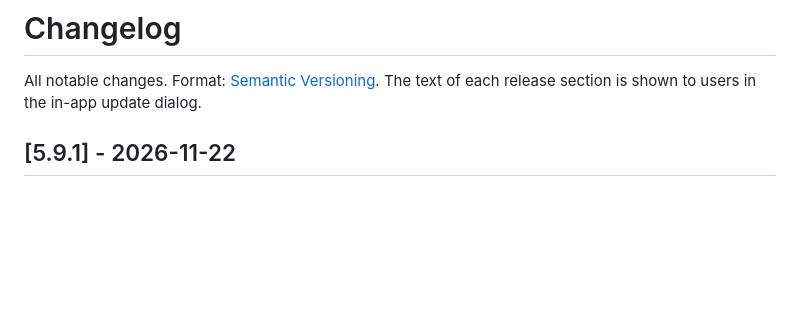
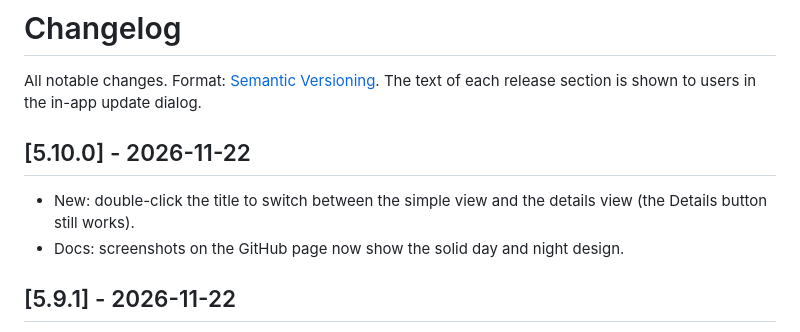
Before and after one commit to DanStasiak/airguard-widget, a Markdown page: CHANGELOG.md, the part around the change. Rendered like a GitHub page; blank space fills up the shorter version.

Commit message:
v5.10.0: double-click title toggles simple/details; refreshed screenshots
Co-Authored-By: Claude Sonnet 5.5 <noreply@anthropic.com>
Claude-Session: https://claude.ai/code/session_01W38UNCWRvMYfcRr6jVyi8m

```diff
--- a/CHANGELOG.md
+++ b/CHANGELOG.md
@@ -1,6 +1,10 @@
 # Changelog
 
 All notable changes. Format: [Semantic Versioning](https://semver.org). The text of each release section is shown to users in the in-app update dialog.
+
+## [5.10.0] - 2026-11-22
+- New: double-click the title to switch between the simple view and the details view (the Details button still works).
+- Docs: screenshots on the GitHub page now show the solid day and night design.
 
 ## [5.9.1] - 2026-11-22
 - Changed: the title area at the top no longer opens GitHub, so you can grab it and move the window without surprises. The GitHub link stays in the footer.
```
Also changed, not shown: README.md (+1 -0 lines), docs/screenshot-details.png, docs/screenshot-simple.png, docs/screenshot-update.png, 2 other files.
